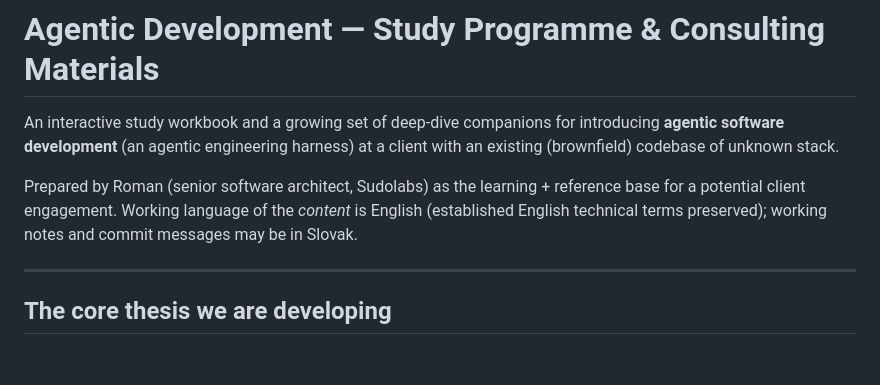
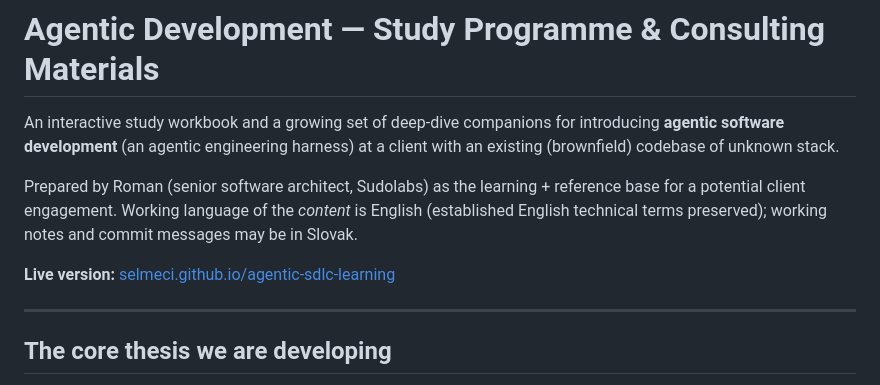
Before and after one commit to selmeci/agentic-sdlc-learning, a Markdown page: README.md, the part around the change. Drawn GitHub-style; blank space fills up the shorter version.

Commit message:
Add live GitHub Pages link to README
Co-Authored-By: Claude Sonnet 5 <noreply@anthropic.com>

```diff
--- a/README.md
+++ b/README.md
@@ -7,6 +7,8 @@ existing (brownfield) codebase of unknown stack.
 Prepared by Roman (senior software architect, Sudolabs) as the learning + reference base
 for a potential client engagement. Working language of the *content* is English (established
 English technical terms preserved); working notes and commit messages may be in Slovak.
+
+**Live version:** [selmeci.github.io/agentic-sdlc-learning](https://selmeci.github.io/agentic-sdlc-learning/workbook/agentic-development-study.html)
 
 ---
 
```
